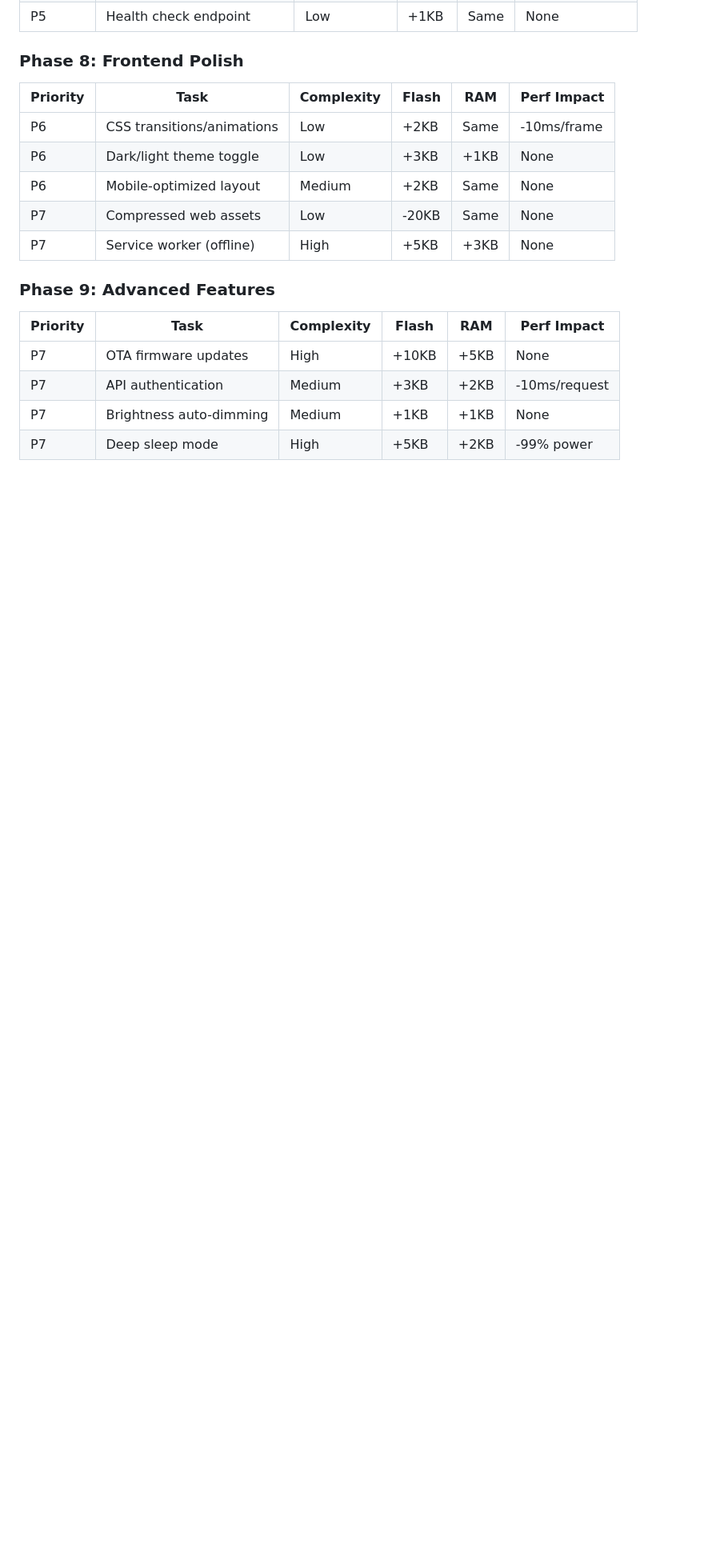
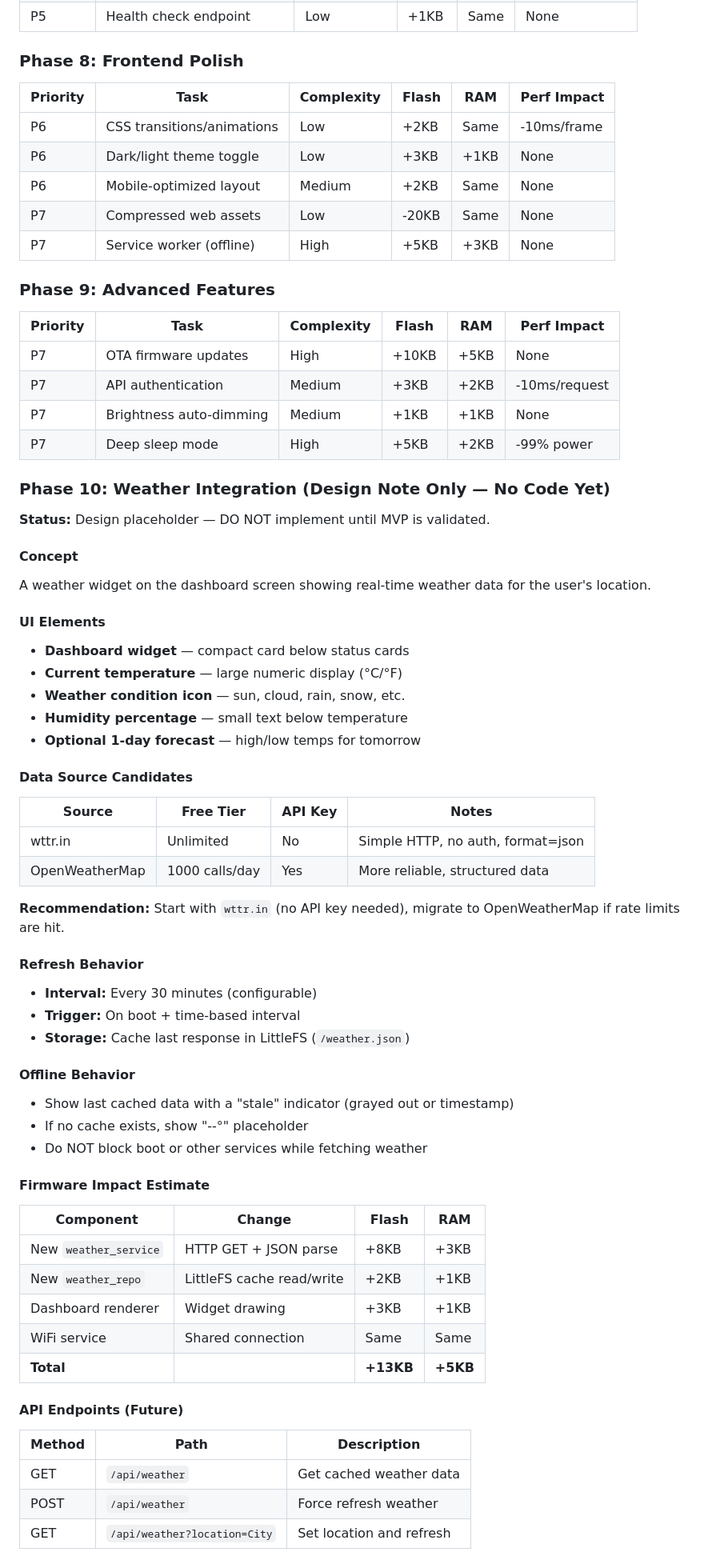
Before and after one commit to kswisse/smart-clock, a Markdown page: docs/ROADMAP.md, the part around one of its changes. Shown at 80% size. GitHub-like rendering; blank space fills up the shorter version.

Commit message:
docs: add Weather Integration design note to Phase 10 (no code)

```diff
--- a/docs/ROADMAP.md
+++ b/docs/ROADMAP.md
@@ -94,3 +94,51 @@
 | P7 | Brightness auto-dimming | Medium | +1KB | +1KB | None |
 | P7 | Deep sleep mode | High | +5KB | +2KB | -99% power |
 
+### Phase 10: Weather Integration (Design Note Only — No Code Yet)
+
+**Status:** Design placeholder — DO NOT implement until MVP is validated.
+
+#### Concept
+A weather widget on the dashboard screen showing real-time weather data for the user's location.
+
+#### UI Elements
+- **Dashboard widget** — compact card below status cards
+- **Current temperature** — large numeric display (°C/°F)
+- **Weather condition icon** — sun, cloud, rain, snow, etc.
+- **Humidity percentage** — small text below temperature
+- **Optional 1-day forecast** — high/low temps for tomorrow
+
+#### Data Source Candidates
+| Source | Free Tier | API Key | Notes |
+|--------|-----------|---------|-------|
+| wttr.in | Unlimited | No | Simple HTTP, no auth, format=json |
+| OpenWeatherMap | 1000 calls/day | Yes | More reliable, structured data |
+
+**Recommendation:** Start with `wttr.in` (no API key needed), migrate to OpenWeatherMap if rate limits are hit.
+
+#### Refresh Behavior
+- **Interval:** Every 30 minutes (configurable)
+- **Trigger:** On boot + time-based interval
+- **Storage:** Cache last response in LittleFS (`/weather.json`)
+
+#### Offline Behavior
+- Show last cached data with a "stale" indicator (grayed out or timestamp)
+- If no cache exists, show "--°" placeholder
+- Do NOT block boot or other services while fetching weather
+
+#### Firmware Impact Estimate
+| Component | Change | Flash | RAM |
+|-----------|--------|-------|-----|
+| New `weather_service` | HTTP GET + JSON parse | +8KB | +3KB |
+| New `weather_repo` | LittleFS cache read/write | +2KB | +1KB |
+| Dashboard renderer | Widget drawing | +3KB | +1KB |
+| WiFi service | Shared connection | Same | Same |
+| **Total** | | **+13KB** | **+5KB** |
+
+#### API Endpoints (Future)
+| Method | Path | Description |
+|--------|------|-------------|
+| GET | `/api/weather` | Get cached weather data |
+| POST | `/api/weather` | Force refresh weather |
+| GET | `/api/weather?location=City` | Set location and refresh |
+
```
Also changed, not shown: other parts of docs/ROADMAP.md (+12 -1 lines).
